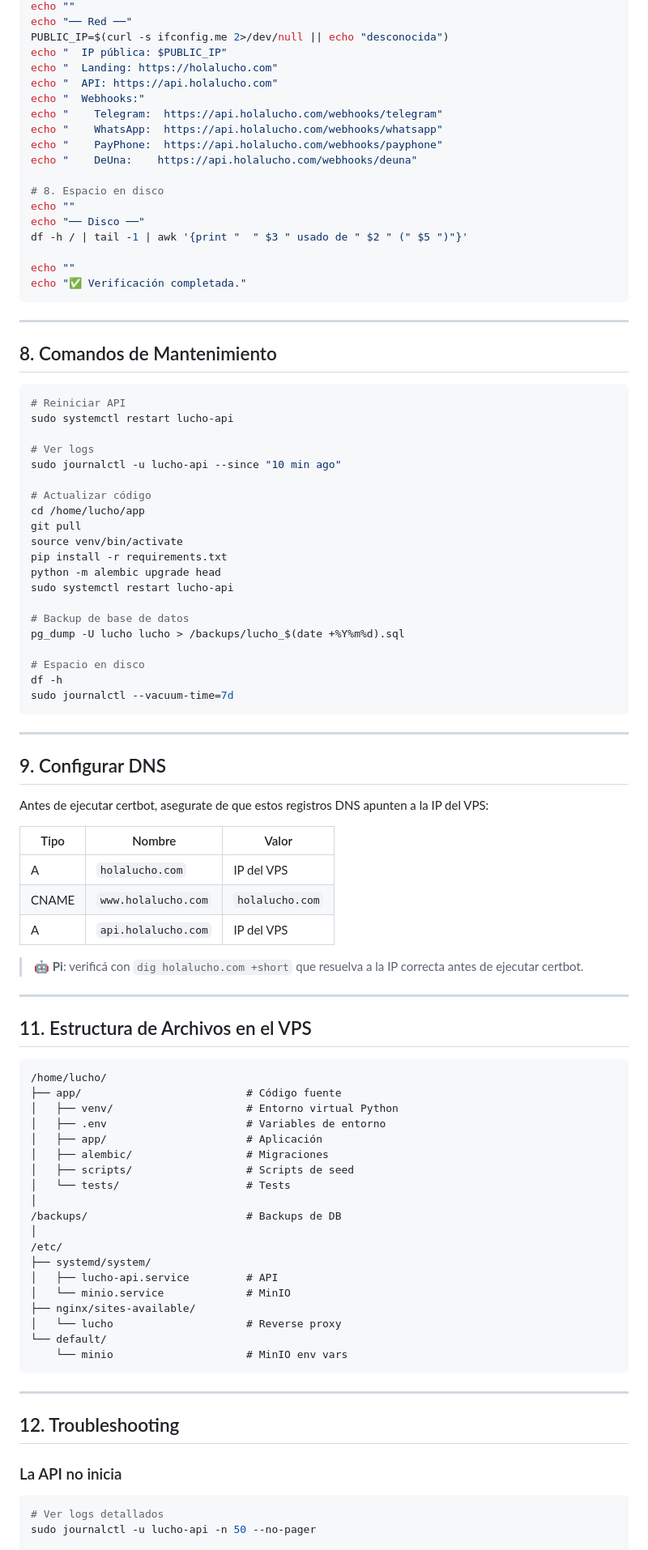
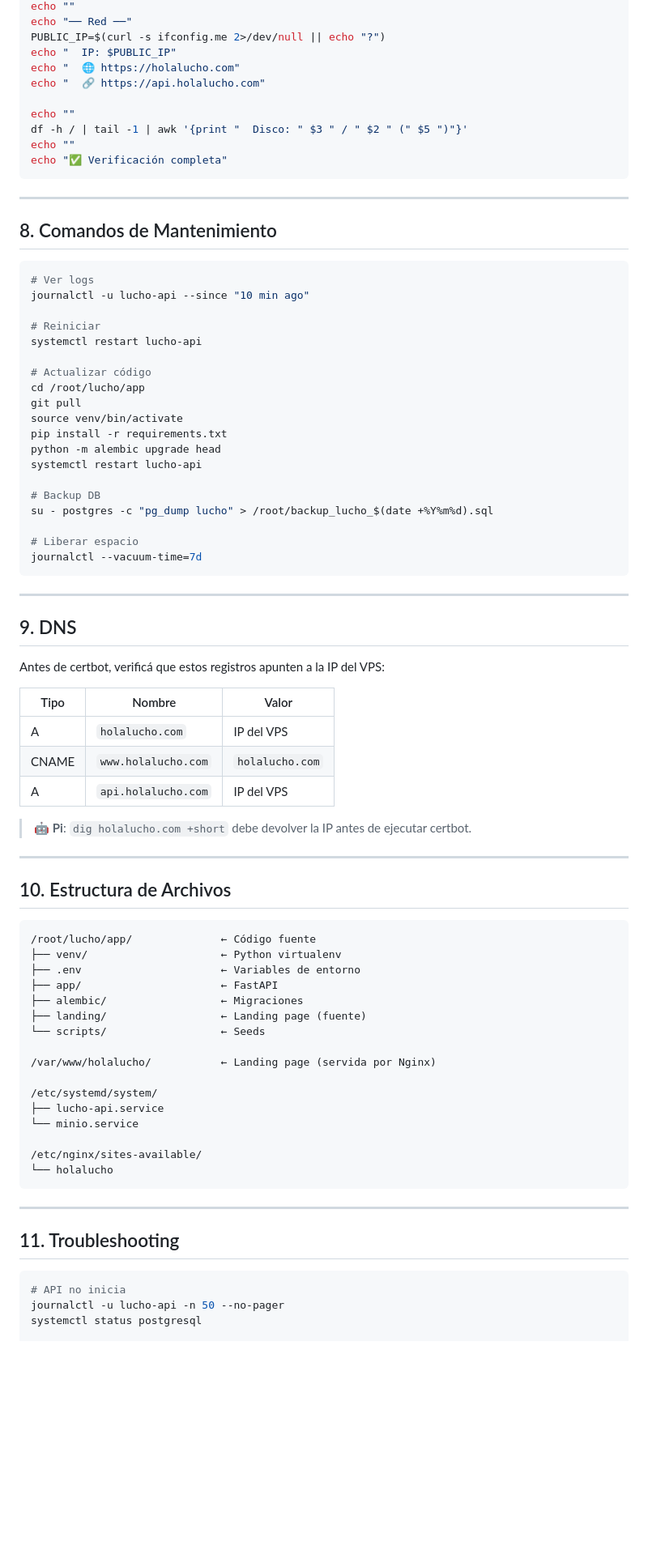
Before and after one commit to pvalarezo/lucho, a Markdown page: docs/deploy_vps_debian13.md, the part around one of its changes. Shown at 81% size. Drawn GitHub-style; blank space fills up the shorter version.

````diff
--- a/docs/deploy_vps_debian13.md
+++ b/docs/deploy_vps_debian13.md
@@ -526,22 +419,14 @@ fi
 echo ""
 echo "── Red ──"
-PUBLIC_IP=$(curl -s ifconfig.me 2>/dev/null || echo "desconocida")
-echo "  IP pública: $PUBLIC_IP"
-echo "  Landing: https://holalucho.com"
-echo "  API: https://api.holalucho.com"
-echo "  Webhooks:"
-echo "    Telegram:  https://api.holalucho.com/webhooks/telegram"
-echo "    WhatsApp:  https://api.holalucho.com/webhooks/whatsapp"
-echo "    PayPhone:  https://api.holalucho.com/webhooks/payphone"
-echo "    DeUna:    https://api.holalucho.com/webhooks/deuna"
-
-# 8. Espacio en disco
-echo ""
-echo "── Disco ──"
-df -h / | tail -1 | awk '{print "  " $3 " usado de " $2 " (" $5 ")"}'
+PUBLIC_IP=$(curl -s ifconfig.me 2>/dev/null || echo "?")
+echo "  IP: $PUBLIC_IP"
+echo "  🌐 https://holalucho.com"
+echo "  🔗 https://api.holalucho.com"
 
 echo ""
-echo "✅ Verificación completada."
+df -h / | tail -1 | awk '{print "  Disco: " $3 " / " $2 " (" $5 ")"}'
+echo ""
+echo "✅ Verificación completa"
 ```
 
 ---
@@ -549,33 +434,32 @@ echo "✅ Verificación completada."
 ## 8. Comandos de Mantenimiento
 
 ```bash
-# Reiniciar API
-sudo systemctl restart lucho-api
+# Ver logs
+journalctl -u lucho-api --since "10 min ago"
 
-# Ver logs
-sudo journalctl -u lucho-api --since "10 min ago"
+# Reiniciar
+systemctl restart lucho-api
 
 # Actualizar código
-cd /home/lucho/app
+cd /root/lucho/app
 git pull
 source venv/bin/activate
 pip install -r requirements.txt
 python -m alembic upgrade head
-sudo systemctl restart lucho-api
+systemctl restart lucho-api
 
-# Backup de base de datos
-pg_dump -U lucho lucho > /backups/lucho_$(date +%Y%m%d).sql
+# Backup DB
+su - postgres -c "pg_dump lucho" > /root/backup_lucho_$(date +%Y%m%d).sql
 
-# Espacio en disco
-df -h
-sudo journalctl --vacuum-time=7d
+# Liberar espacio
+journalctl --vacuum-time=7d
 ```
 
 ---
 
-## 9. Configurar DNS
+## 9. DNS
 
-Antes de ejecutar certbot, asegurate de que estos registros DNS apunten a la IP del VPS:
+Antes de certbot, verificá que estos registros apunten a la IP del VPS:
 
 | Tipo | Nombre | Valor |
 |------|--------|-------|
@@ -583,41 +467,37 @@ Antes de ejecutar certbot, asegurate de que estos registros DNS apunten a la IP
 | CNAME | `www.holalucho.com` | `holalucho.com` |
 | A | `api.holalucho.com` | IP del VPS |
 
-> 🤖 **Pi**: verificá con `dig holalucho.com +short` que resuelva a la IP correcta antes de ejecutar certbot.
+> 🤖 **Pi**: `dig holalucho.com +short` debe devolver la IP antes de ejecutar certbot.
 
 ---
 
-## 11. Estructura de Archivos en el VPS
+## 10. Estructura de Archivos
 
 ```
-/home/lucho/
-├── app/                          # Código fuente
-│   ├── venv/                     # Entorno virtual Python
-│   ├── .env                      # Variables de entorno
-│   ├── app/                      # Aplicación
-│   ├── alembic/                  # Migraciones
-│   ├── scripts/                  # Scripts de seed
-│   └── tests/                    # Tests
-│
-/backups/                         # Backups de DB
-│
-/etc/
-├── systemd/system/
-│   ├── lucho-api.service         # API
-│   └── minio.service             # MinIO
-├── nginx/sites-available/
-│   └── lucho                     # Reverse proxy
-└── default/
-    └── minio                     # MinIO env vars
+/root/lucho/app/              ← Código fuente
+├── venv/                     ← Python virtualenv
+├── .env                      ← Variables de entorno
+├── app/                      ← FastAPI
+├── alembic/                  ← Migraciones
+├── landing/                  ← Landing page (fuente)
+└── scripts/                  ← Seeds
+
+/var/www/holalucho/           ← Landing page (servida por Nginx)
+
+/etc/systemd/system/
+├── lucho-api.service
+└── minio.service
+
+/etc/nginx/sites-available/
+└── holalucho
 ```
 
 ---
 
-## 12. Troubleshooting
-
-### La API no inicia
+## 11. Troubleshooting
 
 ```bash
-# Ver logs detallados
-sudo journalctl -u lucho-api -n 50 --no-pager
+# API no inicia
+journalctl -u lucho-api -n 50 --no-pager
+systemctl status postgresql
 
````
Also changed, not shown: other parts of docs/deploy_vps_debian13.md (+123 -250 lines).
